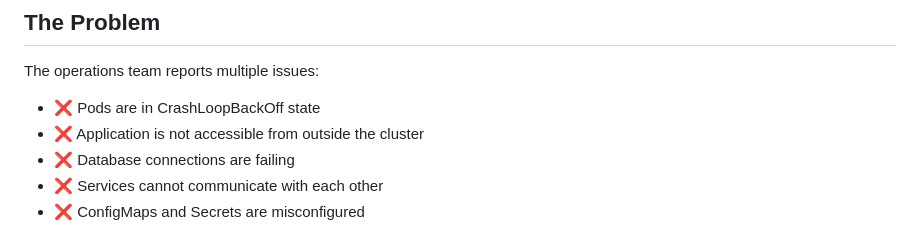
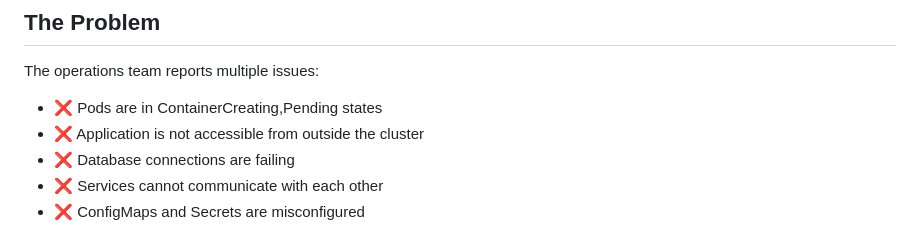
Before and after one commit to BpnOdeme/devops-interview-scenarios, a Markdown page: kubernetes-pod-troubleshooting/intro.md, the part around the change. Rendered like a GitHub page.

```diff
--- a/kubernetes-pod-troubleshooting/intro.md
+++ b/kubernetes-pod-troubleshooting/intro.md
@@ -15,7 +15,7 @@ You've been called to fix a critical Kubernetes cluster where multiple pods are
 ## The Problem
 
 The operations team reports multiple issues:
-- ❌ Pods are in CrashLoopBackOff state
+- ❌ Pods are in ContainerCreating,Pending states
 - ❌ Application is not accessible from outside the cluster
 - ❌ Database connections are failing
 - ❌ Services cannot communicate with each other
```
Also changed, not shown: kubernetes-pod-troubleshooting/step4.md (+20 -4 lines).
